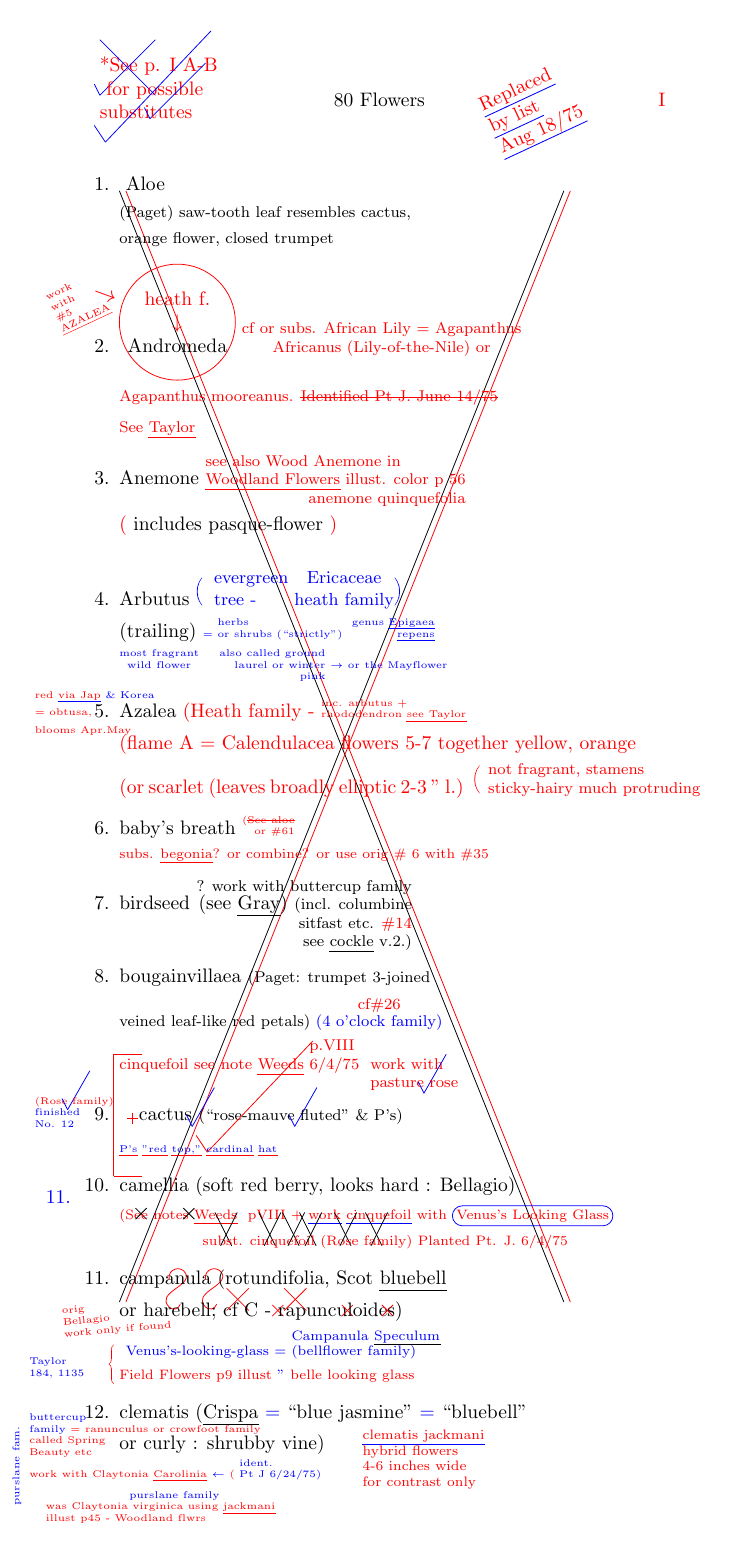
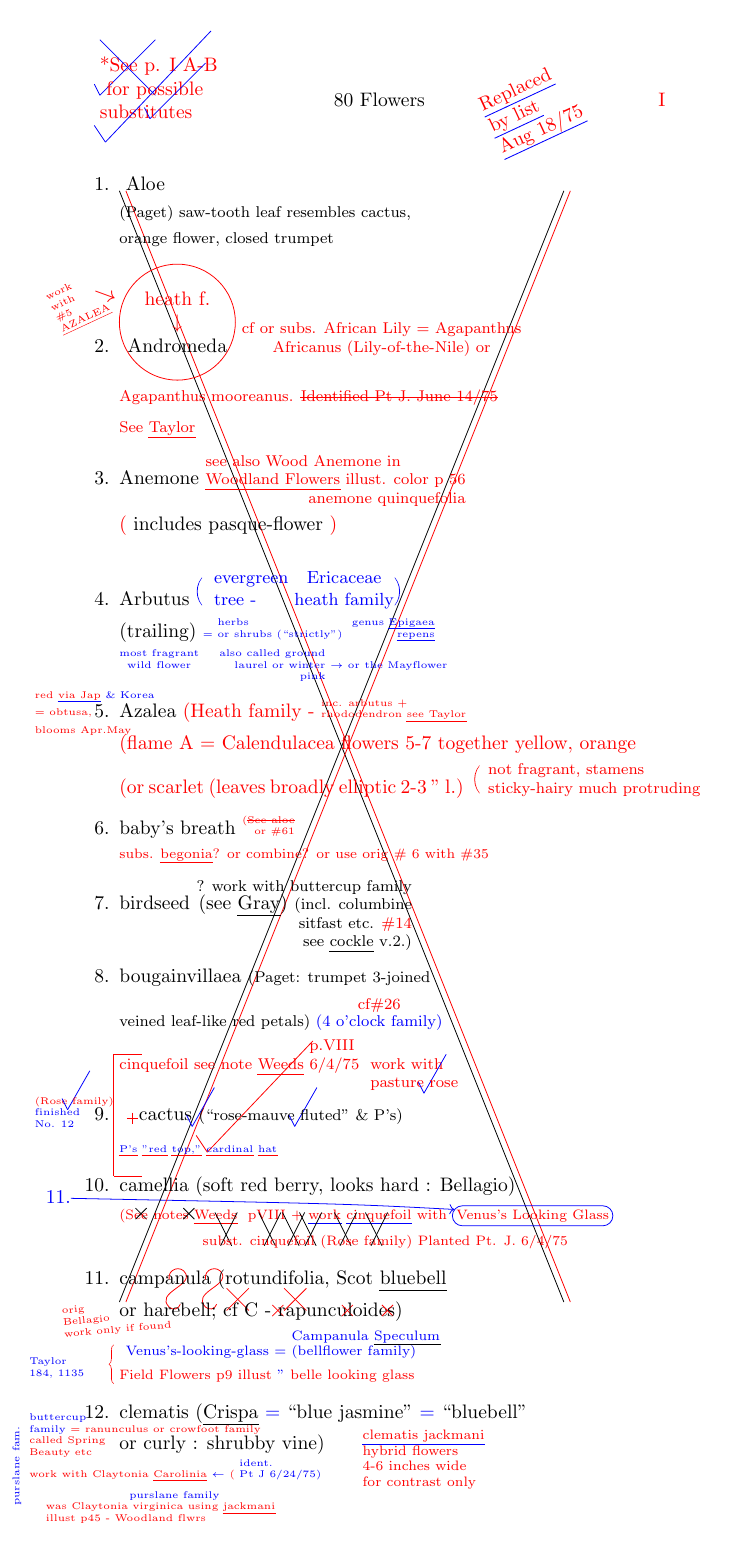
Before and after one commit to lascellesabercrombie/eighty-flowers, a LaTeX document (working-notebook-page-i/working-notebook-page-i.tex): the whole page. Compiled offline with pdfLaTeX.

Commit message:
feat: add arrow from 11 to Venus

```diff
--- a/working-notebook-page-i/working-notebook-page-i.tex
+++ b/working-notebook-page-i/working-notebook-page-i.tex
@@ -115,6 +115,12 @@
 
 \newcommand{\curvedline}{
 	\tikz[remember picture,overlay,hobby] \draw plot coordinates {(-0.1,0.1) (0.2,0.2) (-0.1,-0.4) (0.1,-0.35)};
+}
+
+\newcommand{\elevenvenusarrow}{
+	\begin{tikzpicture}[remember picture,overlay]
+		\draw[->] (0,0.1) .. controls (5,0)  .. (6.9,-0.1);
+	\end{tikzpicture}
 }
 
 \renewcommand{\labelitemi}{$\textendash$}
```
Also changed, not shown: working-notebook-page-i/working-notebook-page-i.tex (2 more changed lines).
